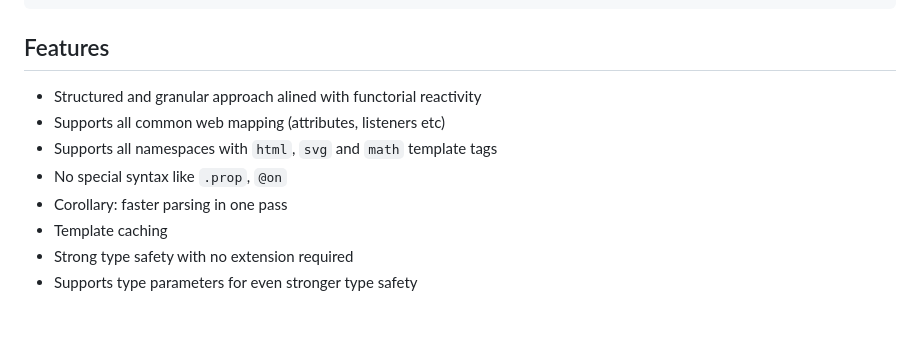
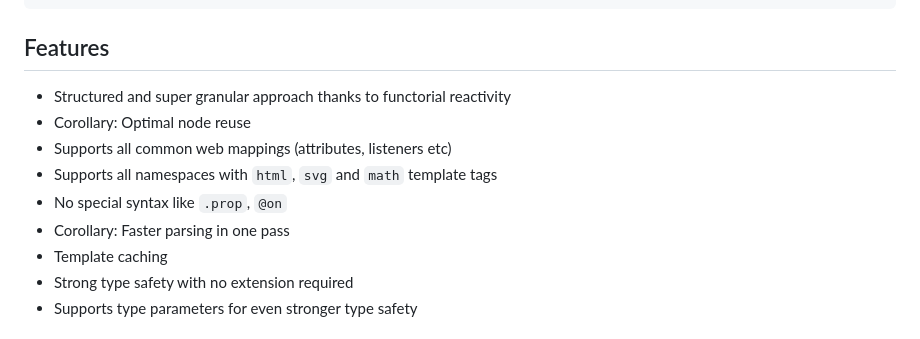
Before and after one commit to fcrozatier/f-stack, a Markdown page: packages/reflow/README.md, the part around the change. Drawn GitHub-style.

Commit message:
more features

```diff
--- a/packages/reflow/README.md
+++ b/packages/reflow/README.md
@@ -119,11 +119,12 @@ document.body.append(Demo());
 
 ## Features
 
-- Structured and granular approach alined with functorial reactivity
-- Supports all common web mapping (attributes, listeners etc)
+- Structured and super granular approach thanks to functorial reactivity
+- Corollary: Optimal node reuse
+- Supports all common web mappings (attributes, listeners etc)
 - Supports all namespaces with `html`, `svg` and `math` template tags
 - No special syntax like `.prop`, `@on`
-- Corollary: faster parsing in one pass
+- Corollary: Faster parsing in one pass
 - Template caching
 - Strong type safety with no extension required
 - Supports type parameters for even stronger type safety
```
